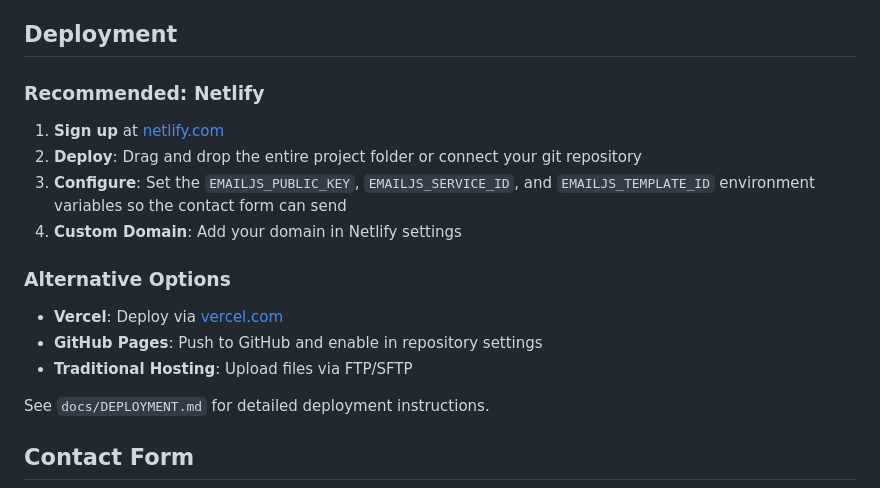
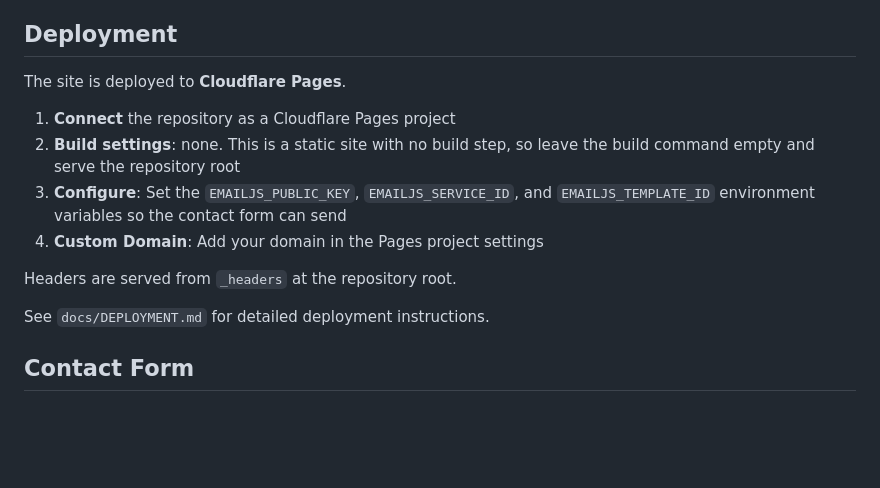
Before and after one commit to eaferstl/pando-website, a Markdown page: README.md, the part around the change. Drawn GitHub-style; blank space fills up the shorter version.

```diff
--- a/README.md
+++ b/README.md
@@ -96,18 +96,14 @@ Then visit `http://localhost:8000` in your browser.
 
 ## Deployment
 
-### Recommended: Netlify
+The site is deployed to **Cloudflare Pages**.
 
-1. **Sign up** at [netlify.com](https://netlify.com)
-2. **Deploy**: Drag and drop the entire project folder or connect your git repository
+1. **Connect** the repository as a Cloudflare Pages project
+2. **Build settings**: none. This is a static site with no build step, so leave the build command empty and serve the repository root
 3. **Configure**: Set the `EMAILJS_PUBLIC_KEY`, `EMAILJS_SERVICE_ID`, and `EMAILJS_TEMPLATE_ID` environment variables so the contact form can send
-4. **Custom Domain**: Add your domain in Netlify settings
+4. **Custom Domain**: Add your domain in the Pages project settings
 
-### Alternative Options
-
-- **Vercel**: Deploy via [vercel.com](https://vercel.com)
-- **GitHub Pages**: Push to GitHub and enable in repository settings
-- **Traditional Hosting**: Upload files via FTP/SFTP
+Headers are served from `_headers` at the repository root.
 
 See `docs/DEPLOYMENT.md` for detailed deployment instructions.
 
```
Also changed, not shown: PHASE1-MARKERS.md (added, +91 -0 lines), PRODUCT.md (+30 -10 lines).
